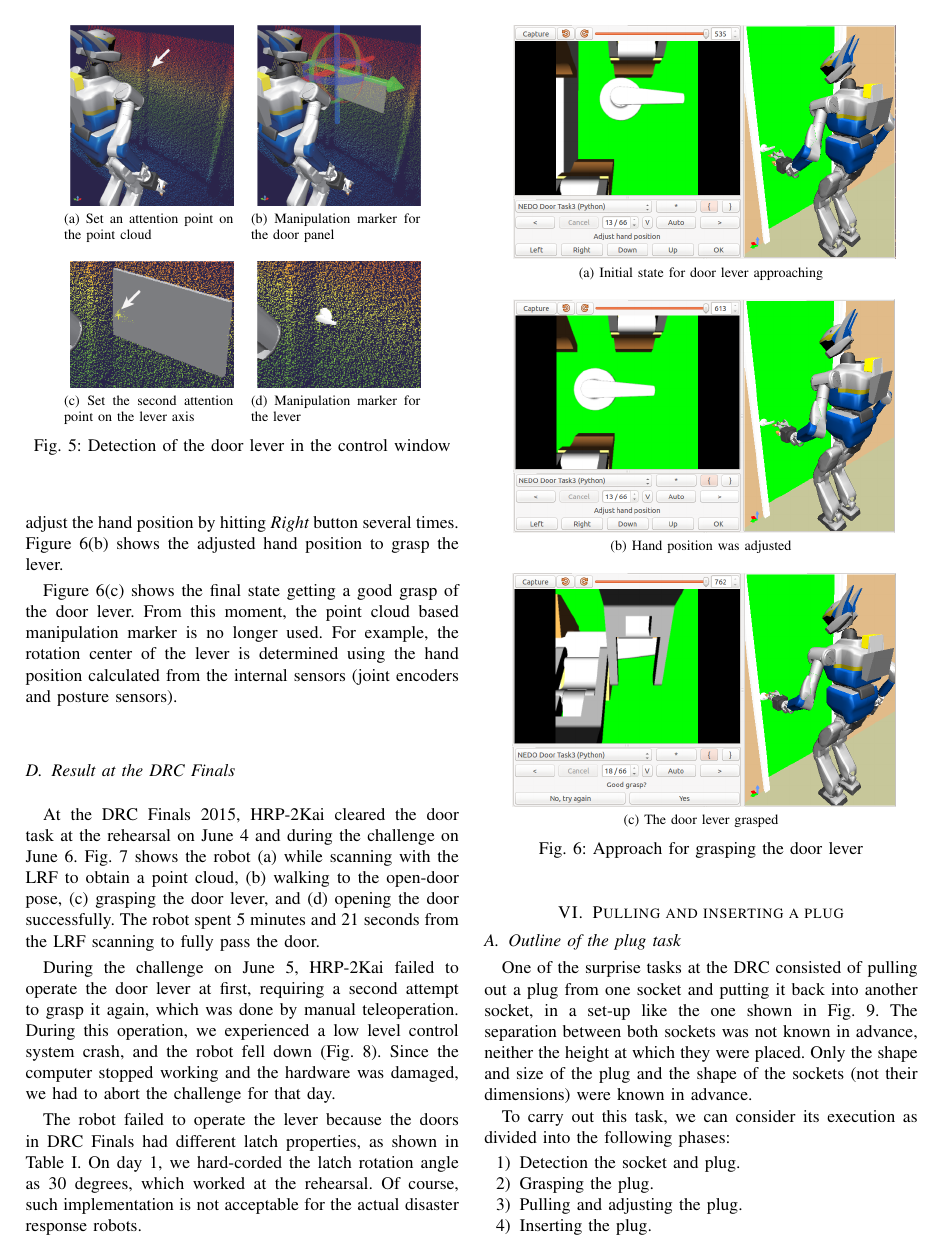
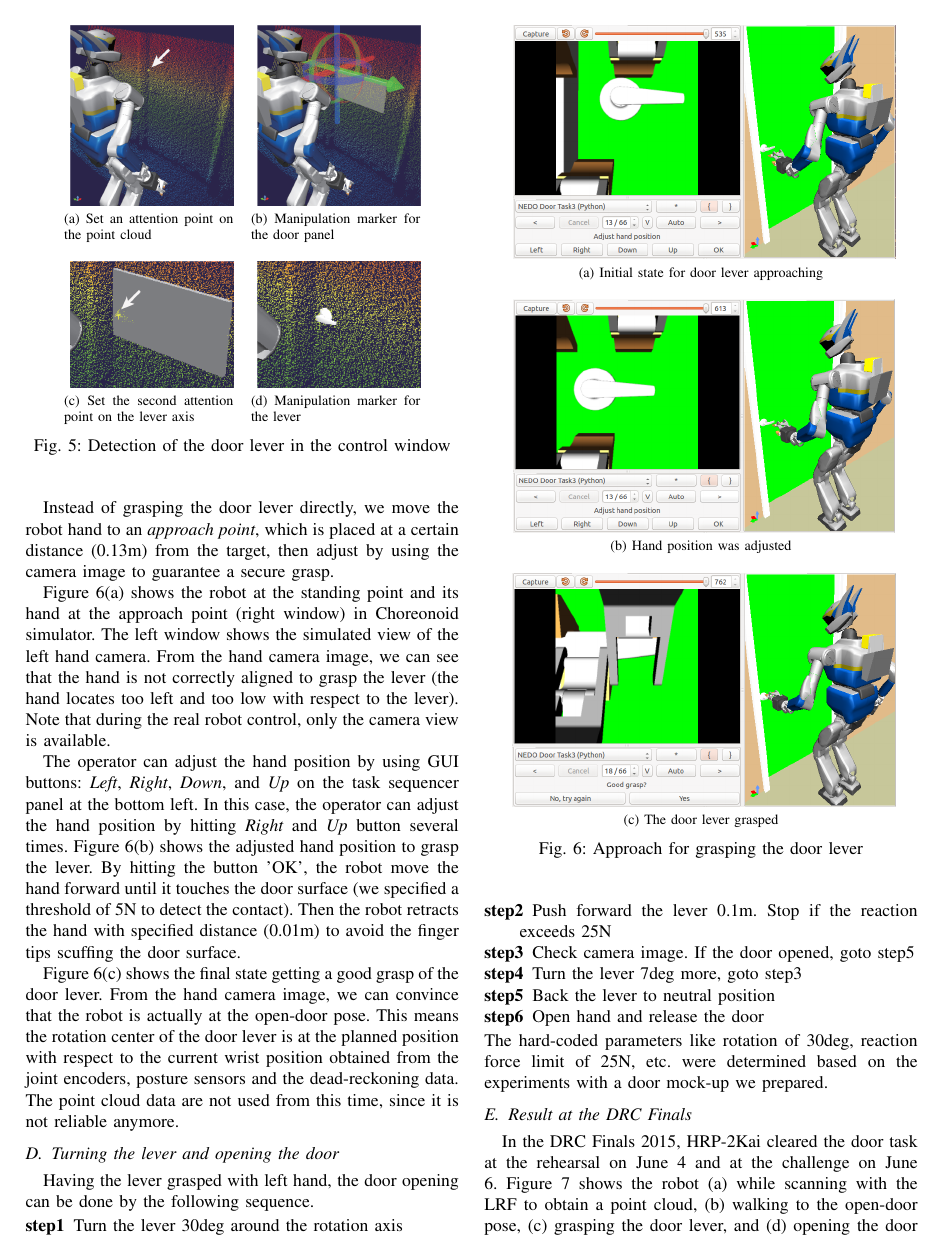
Before and after one commit to rafaelxero/ManipulationDARPA, a LaTeX paper (ManipulationDARPA.tex, which reads sec_door.tex): page 4 of 8. Compiled offline with pdfLaTeX.

Commit message:
revised done

```diff
--- a/sec_door.tex
+++ b/sec_door.tex
@@ -113 +122,3 @@ Now the robot is standing on a good place to grasp the door lever.
 Instead of grasping the door lever directly, we move the robot hand to an {\it approach point},
+which is placed at a certain distance (0.13m) from the target, then adjust
+by using the camera image to guarantee a secure grasp.
@@ -117,21 +125,41 @@ calibration error, and slip occurring while walking.
 
-Figure \ref{fig:door_lever_grasp}(a) shows the robot at the open-door pose and its hand at the
+%Although the robot is standing pararell to the door, its position is not accurate enough to
+%grasp the door lever due to the calibration error and the LRF measurement noise.
+
+%at a good place to grasp the door levre
+%In free space, there always exists a few centimeter error with respect
+%to the LRF measurement, while a robot hand requires a few millimeter accuracy for reliable touch
+%or grasp.   From this reason, our robot cannot directly grasp a target sensed by LRF.
+
+%Now the robot is standing at a good place to grasp the door lever.
+%Instead of grasping the door lever directly, we move the robot hand to an {\it approach point},
+%which is placed at a certain distance (0.13m) from the lever.
+%This is because the hand position may not be accurate enough due to the LRF measurement noise,
+%calibration error, and slip occurring while walking.
+
+Figure \ref{fig:door_lever_grasp}(a) shows the robot at the standing point and its hand at the
 approach point (right window) in Choreonoid simulator.
 The left window shows the simulated view of the left hand camera.
-Both images show that the left hand is not appropriate to grasp the door lever (too left).
+From the hand camera image, we can see that the hand is not correctly aligned
+to grasp the lever (the hand locates too left and too low with respect to the
+lever).
 Note that during the real robot control, only the camera view is available.
 
-The operator can manually adjust the hand position by using some GUI buttons:
-{\it Left}, {\it Right}, {\it Down}, and {\it Up}, as seen in the left bottom window.
-In this case, the operator can adjust the hand position by hitting {\it Right} button
+The operator can adjust the hand position by using GUI buttons:
+{\it Left}, {\it Right}, {\it Down}, and {\it Up} on the task sequencer panel at the bottom left.
+In this case, the operator can adjust the hand position by hitting {\it Right} and {\it Up} button
 several times.
 Figure \ref{fig:door_lever_grasp}(b) shows the adjusted hand position to grasp the lever.
+By hitting the button 'OK', the robot move the hand forward until it touches the door surface (we specified a threshold of 5N to detect the contact).  Then the robot retracts the hand with specified distance (0.01m) to avoid the finger tips scuffing the door surface.
 
 Figure \ref{fig:door_lever_grasp}(c) shows the final state getting a good grasp of the door lever.
-From this moment, the point cloud based manipulation marker is no longer used.
-For example, the rotation center of the lever is determined using the hand position calculated from
-the internal sensors (joint encoders and posture sensors).
-%By hitting the button 'OK', the robot move the left hand forward until it contacts the door surface (we specified a sleshold of 5N to detect the contact).  The hand is in contact with appropriate position to grasp the door lever in \figurename~\ref{fig:door_lever_grasp}(c).
+From the hand camera image, we can convince that the robot is actually at the open-door pose.
+This means the rotation center of the door lever is at the planned position with respect to the
+current wrist position obtained from the joint encoders, posture sensors and the dead-reckoning data.
+The point cloud data are not used from this time, since it is not reliable anymore.
+
+%For example, the rotation center of the lever is determined using the hand position calculated from
+%the internal sensors (joint encoders and posture sensors).
 %
 \begin{figure}[t]
 	\centering
@@ -155,11 +183,25 @@ the internal sensors (joint encoders and posture sensors).
 %  \label{fig:door_opening}
 %\end{figure}
 
+\subsection{Turning the lever and opening the door}
+Having the lever grasped with left hand, the door opening can be done by the following sequence.
+%
+\begin{itemize}
+\item[{\bf step1}] Turn the lever 30deg around the rotation axis
+\item[{\bf step2}] Push forward the lever 0.1m. Stop if the reaction exceeds 25N
+\item[{\bf step3}] Check camera image. If the door opened, goto step5
+\item[{\bf step4}] Turn the lever 7deg more, goto step3
+\item[{\bf step5}] Back the lever to neutral position
+\item[{\bf step6}] Open hand and release the door
+\end{itemize}
+%
+The hard-coded parameters like rotation of 30deg, reaction force limit of 25N, etc. were
+determined based on the experiments with a door mock-up we prepared.
+
 \subsection{Result at the DRC Finals}
 %
-At the DRC Finals 2015, HRP-2Kai cleared the door task at the rehearsal on June 4 and during
-the challenge on June 6.
-\figurename~\ref{fig:drc_door_aist_day2} shows the robot (a) while scanning with the LRF to
+In the DRC Finals 2015, HRP-2Kai cleared the door task at the rehearsal on June 4 and at the challenge on June 6.
+Figure \ref{fig:drc_door_aist_day2} shows the robot (a) while scanning with the LRF to
 obtain a point cloud, (b) walking to the open-door pose, (c) grasping the door lever,
 and (d) opening the door successfully.
 The robot spent 5 minutes and 21 seconds from the LRF scanning to fully pass the door.
@@ -182,7 +224,3 @@ The robot spent 5 minutes and 21 seconds from the LRF scanning to fully pass the
 	\label{fig:drc_door_aist_day2}
 \end{figure}
 
-During the challenge on June 5, HRP-2Kai failed to operate the door lever at first,
-requiring a second attempt to grasp it again, which was done by manual teleoperation.
-During this operation, we experienced a low level control system crash, and the robot
-fell down (\figurename~\ref{fig:drc_door_aist_day1}).
@@ -198,6 +240,3 @@ challenge for that day.
 
 The robot failed to operate the lever because the doors in DRC Finals had different
 latch properties, as shown in Table~\ref{tbl:door_latch}.
-On day 1, we hard-corded the latch rotation angle as 30 degrees,
-which worked at the rehearsal.
-Of course, such implementation is not acceptable for the actual disaster response robots.
```
Also changed, not shown: sec_door.tex (71 more changed lines).
